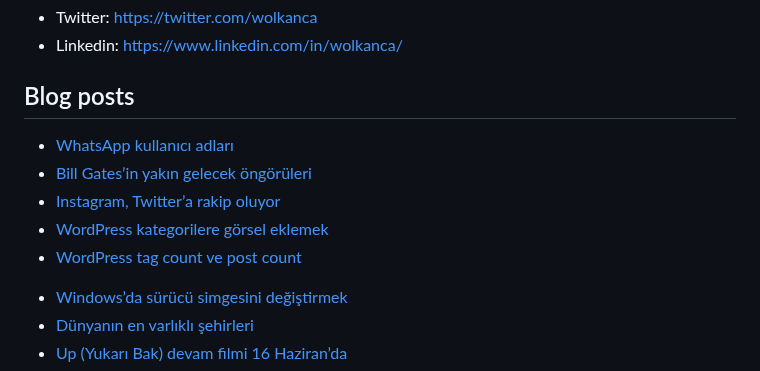
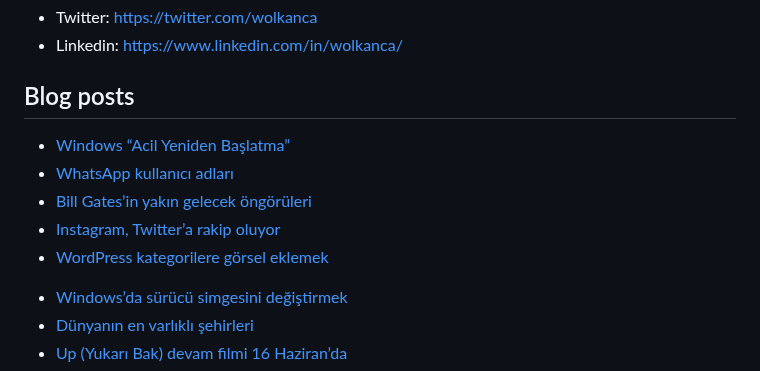
Before and after one commit to wolkanca/volkanyilmaz, a Markdown page: README.md, the part around the change. Rendered like a GitHub page.

Commit message:
Updated with the latest blog posts

```diff
--- a/README.md
+++ b/README.md
@@ -11,11 +11,11 @@ Cloudflare Pages. Test. Volkan. https://volkan.pages.dev/
 
 ## Blog posts
 <!-- BLOG-POST-LIST:START -->
+- [Windows “Acil Yeniden Başlatma”](https://wolkanca.com/windows-acil-yeniden-baslatma/)
 - [WhatsApp kullanıcı adları](https://wolkanca.com/whatsapp-kullanici-adlari/)
 - [Bill Gates’in yakın gelecek öngörüleri](https://wolkanca.com/bill-gatesin-yakin-gelecek-ongoruleri/)
 - [Instagram, Twitter’a rakip oluyor](https://wolkanca.com/instagram-twittera-rakip-oluyor/)
 - [WordPress kategorilere görsel eklemek](https://wolkanca.com/wordpress-kategorilere-gorsel-eklemek/)
-- [WordPress tag count ve post count](https://wolkanca.com/wordpress-tag-count-ve-post-count/)
 <!-- BLOG-POST-LIST:END -->
 
 
```
